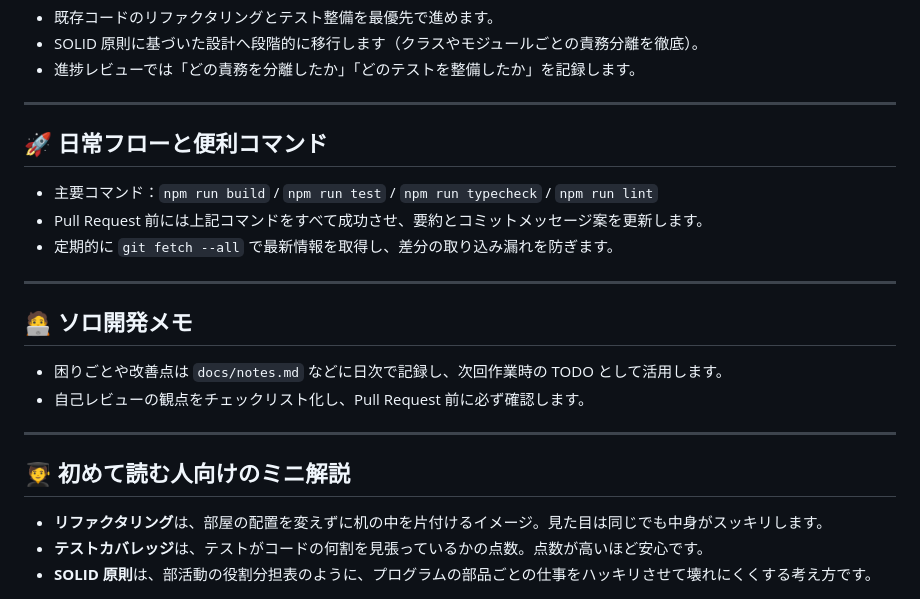
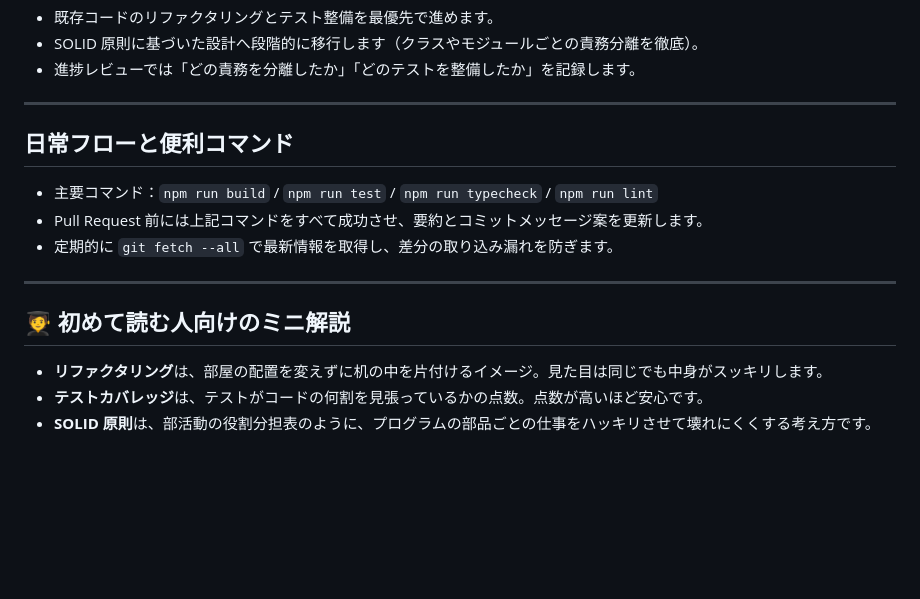
Before and after one commit to viiiviii538/MER-DEN, a Markdown page: AGENTS.md, the part around one of its changes. Rendered like a GitHub page; blank space fills up the shorter version.

```diff
--- a/AGENTS.md
+++ b/AGENTS.md
@@ -68,20 +71,16 @@ MerSearch Helper は、メルカリ検索結果に ♥ いいね数を表示し
 
 ---
 
-## 🚀 日常フローと便利コマンド
+## 日常フローと便利コマンド
+
 - 主要コマンド：`npm run build` / `npm run test` / `npm run typecheck` / `npm run lint`
 - Pull Request 前には上記コマンドをすべて成功させ、要約とコミットメッセージ案を更新します。
 - 定期的に `git fetch --all` で最新情報を取得し、差分の取り込み漏れを防ぎます。
 
 ---
 
-## 🧑‍💻 ソロ開発メモ
-- 困りごとや改善点は `docs/notes.md` などに日次で記録し、次回作業時の TODO として活用します。
-- 自己レビューの観点をチェックリスト化し、Pull Request 前に必ず確認します。
+## 🧑‍🎓 初めて読む人向けのミニ解説
 
----
-
-## 🧑‍🎓 初めて読む人向けのミニ解説
 - **リファクタリング**は、部屋の配置を変えずに机の中を片付けるイメージ。見た目は同じでも中身がスッキリします。
 - **テストカバレッジ**は、テストがコードの何割を見張っているかの点数。点数が高いほど安心です。
 - **SOLID 原則**は、部活動の役割分担表のように、プログラムの部品ごとの仕事をハッキリさせて壊れにくくする考え方です。
```
Also changed, not shown: other parts of AGENTS.md (+15 -12 lines).
